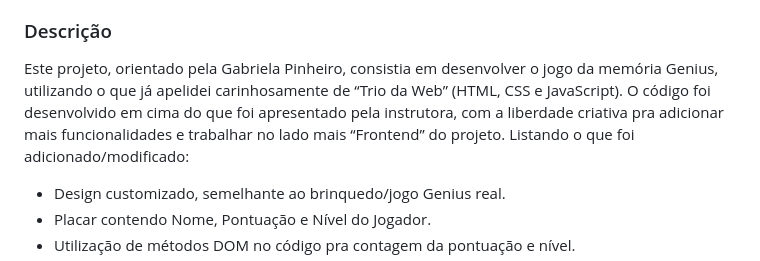
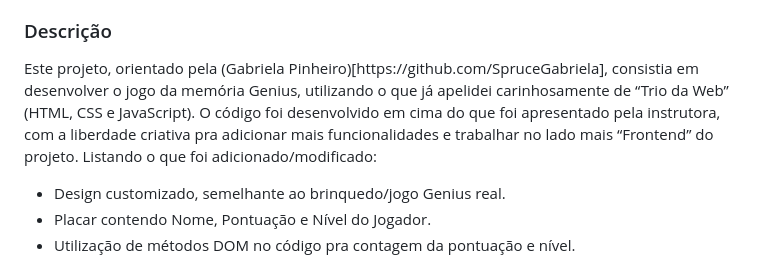
Before and after one commit to CJBiohacker/Memory-Game-Genius, a Markdown page: README.md, the part around the change printed below. Rendered like a GitHub page.

```diff
--- a/README.md
+++ b/README.md
@@ -9,7 +9,7 @@ Por favor, compartilhe se você gostou e me dê um feedback.
 <p> Após o carregamento da página, digite seu nome na janela de "alerta" e aguarde a sequência de cor(es) começar. Clique na(s) cor(es) correspondente(s) para pontuar. Conforme for acertando, mais uma das cores é adicionada na sequência até onde você conseguir acertar. Caso você erre, o jogo reinicia, voltando à janela inicial requerendo o nome. </p>
 
 ### Descrição
-<p> Este projeto, orientado pela Gabriela Pinheiro, consistia em desenvolver o jogo da memória Genius, utilizando o que já apelidei carinhosamente de “Trio da Web” (HTML, CSS e JavaScript). O código foi desenvolvido em cima do que foi apresentado pela instrutora, com a liberdade criativa pra adicionar mais funcionalidades e trabalhar no lado mais “Frontend” do projeto.
+<p> Este projeto, orientado pela (Gabriela Pinheiro)[https://github.com/SpruceGabriela], consistia em desenvolver o jogo da memória Genius, utilizando o que já apelidei carinhosamente de “Trio da Web” (HTML, CSS e JavaScript). O código foi desenvolvido em cima do que foi apresentado pela instrutora, com a liberdade criativa pra adicionar mais funcionalidades e trabalhar no lado mais “Frontend” do projeto.
 Listando o que foi adicionado/modificado:
 <ul>
 <li>Design customizado, semelhante ao brinquedo/jogo Genius real.</li>
```
Also changed, not shown: other parts of README.md (+1 -1 lines).
